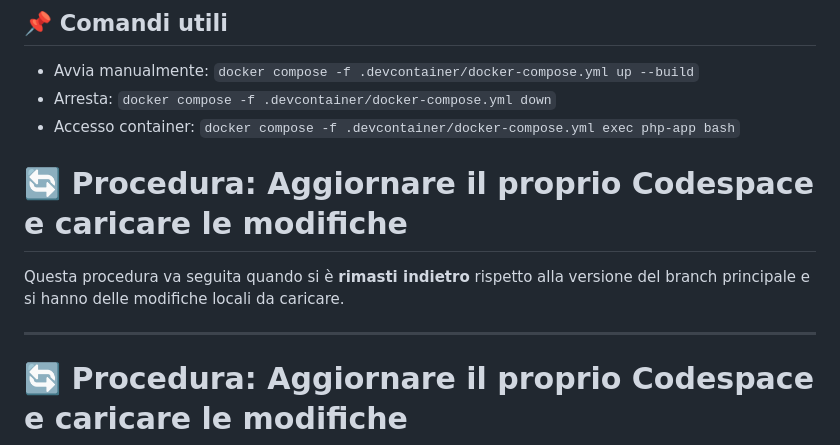
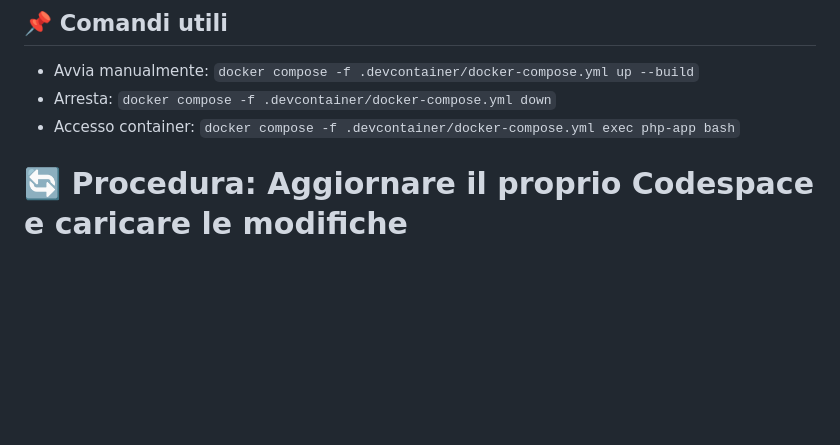
Before and after one commit to iis-marconi-pieralisi/scout-admin-ws, a Markdown page: README.md, the part around one of its changes. Drawn GitHub-style; blank space fills up the shorter version.

```diff
--- a/README.md
+++ b/README.md
@@ -51,13 +51,6 @@ scout-admin-ws
 - Avvia manualmente: `docker compose -f .devcontainer/docker-compose.yml up --build`
 - Arresta: `docker compose -f .devcontainer/docker-compose.yml down`
 - Accesso container: `docker compose -f .devcontainer/docker-compose.yml exec php-app bash`
-
-# 🔄 Procedura: Aggiornare il proprio Codespace e caricare le modifiche
-
-Questa procedura va seguita quando si è **rimasti indietro** rispetto alla versione
-del branch principale e si hanno delle modifiche locali da caricare.
-
----
 
 # 🔄 Procedura: Aggiornare il proprio Codespace e caricare le modifiche
 
```
Also changed, not shown: other parts of README.md (+59 -0 lines).
